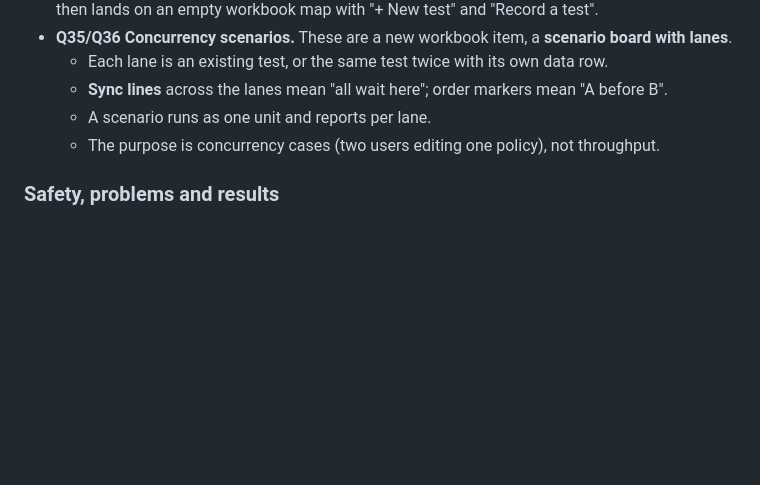
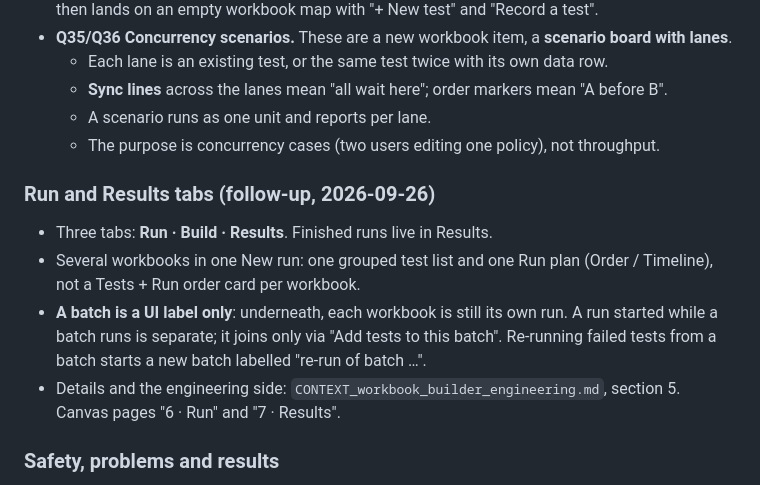
Before and after one commit to raphinitum95/claude, a Markdown page: CONTEXT_workbook_builder_design.md, the part around the change. Drawn GitHub-style; blank space fills up the shorter version.

```diff
--- a/CONTEXT_workbook_builder_design.md
+++ b/CONTEXT_workbook_builder_design.md
@@ -138,6 +138,12 @@ A GUI where a **semi-technical QA person** builds and edits tests intuitively, c
   - A scenario runs as one unit and reports per lane.
   - The purpose is concurrency cases (two users editing one policy), not throughput.
 
+### Run and Results tabs (follow-up, 2026-09-26)
+- Three tabs: **Run · Build · Results**. Finished runs live in Results.
+- Several workbooks in one New run: one grouped test list and one Run plan (Order / Timeline), not a Tests + Run order card per workbook.
+- **A batch is a UI label only**: underneath, each workbook is still its own run. A run started while a batch runs is separate; it joins only via "Add tests to this batch". Re-running failed tests from a batch starts a new batch labelled "re-run of batch …".
+- Details and the engineering side: `CONTEXT_workbook_builder_engineering.md`, section 5. Canvas pages "6 · Run" and "7 · Results".
+
 ### Safety, problems and results
 - **Q31** Problems (variable used but never set, missing expected value, locator not found last run, unmapped template variable, danger step on PROD, missing environment value) appear **live** as red or amber dots on cards and map blocks, plus a "Problems (N)" panel. **Saving is never blocked.**
 - **Q32/Q33** Every failed step in Results gets **"Fix in builder"**. It opens that step with the failure screenshot and error beside the inspector, plus "Replay up to here" and "Re-pick element". Cards show a last-run pass/fail dot.
```
Also changed, not shown: CONTEXT_workbook_builder_engineering.md (+10 -0 lines).
